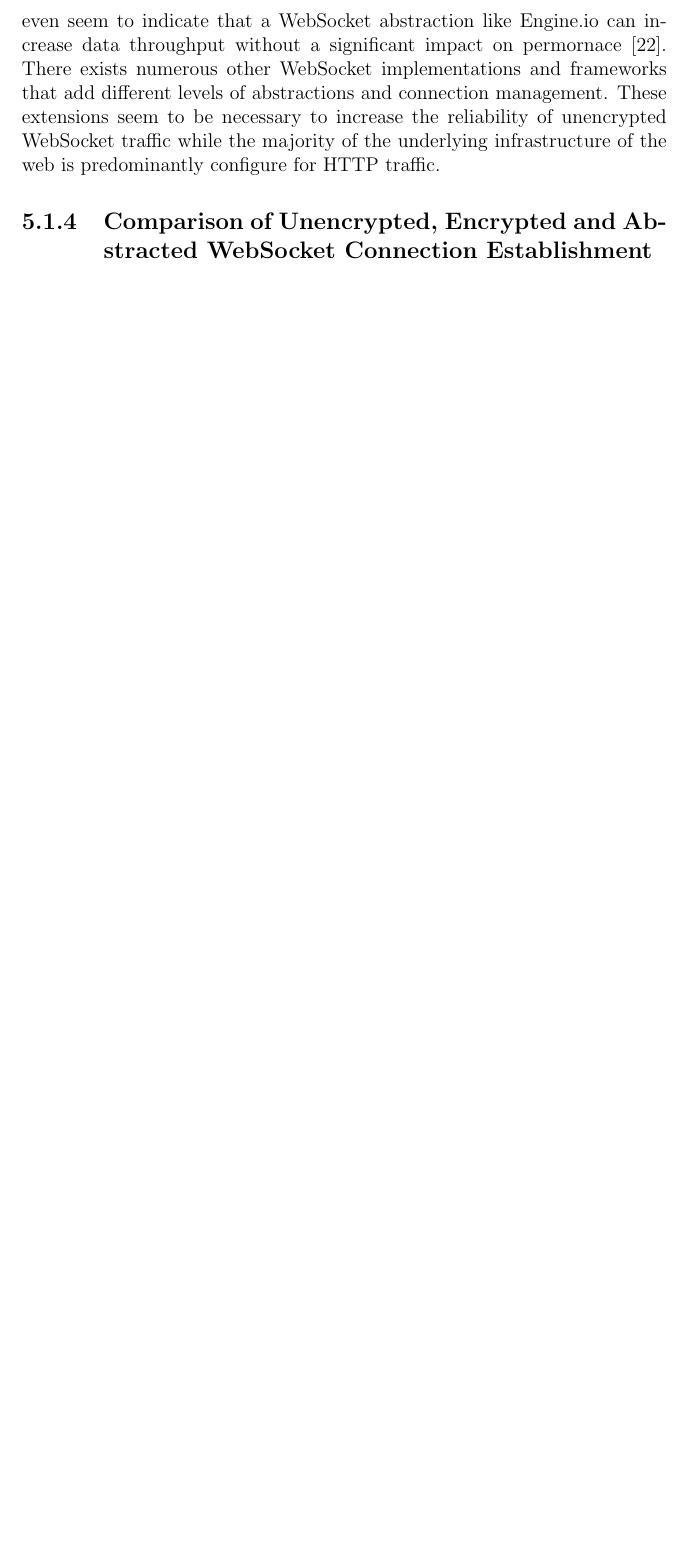
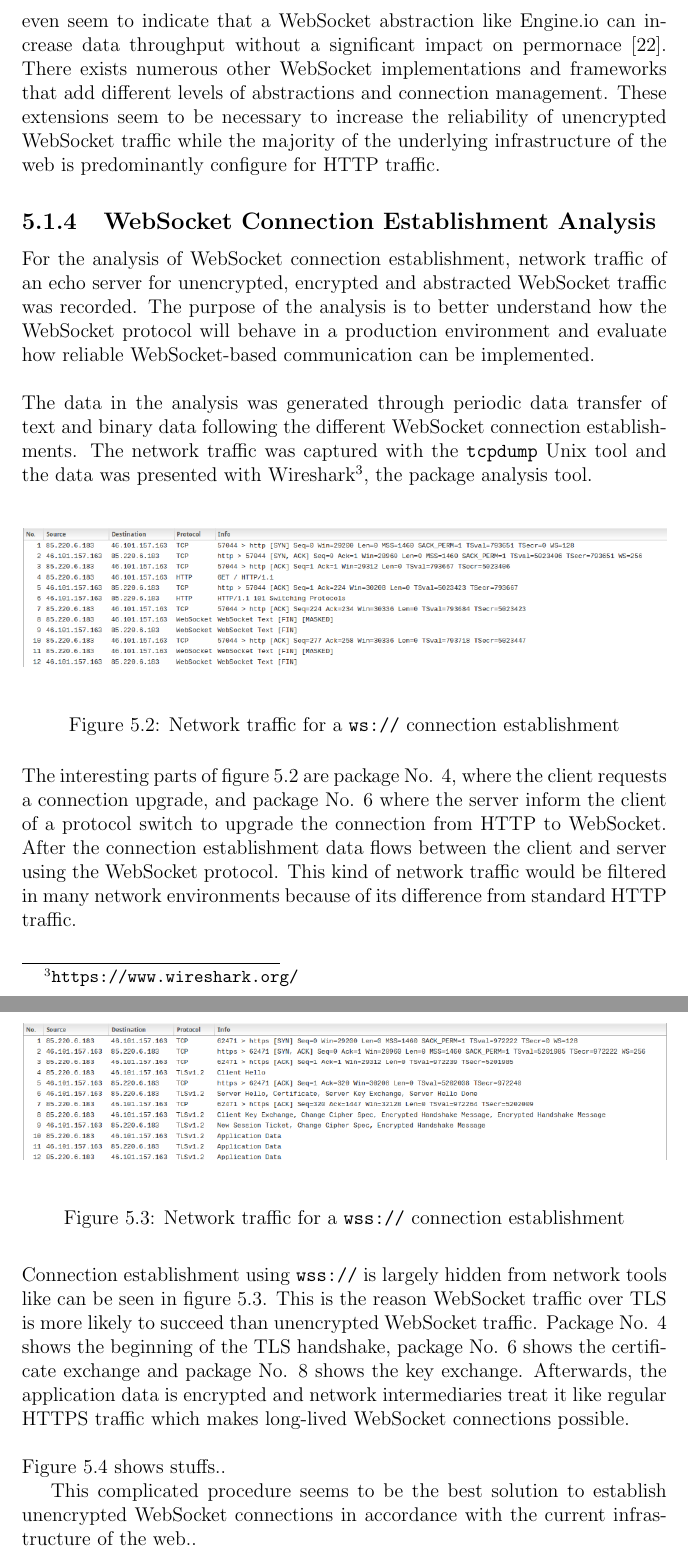
Before and after one commit to abjarnason/thesis, a LaTeX thesis (thesis.tex, which reads 5containerizedWebSocketInfrastructure.tex): part of page 33 of 37 before the commit and two parts of pages 33 and 34 of 39 after it, the two joined at a grey line, cut so that both start at the same text, the shorter picture padded with empty space. Compiled offline with pdfLaTeX.

Commit message:
dump figures and stuff about them..

```diff
--- a/5containerizedWebSocketInfrastructure.tex
+++ b/5containerizedWebSocketInfrastructure.tex
@@ -27,6 +27,35 @@ Encrypted WebSocket traffic (\texttt{wss://} on port 443) is more predictable th
 
-In addition to the possible issues proxy servers and other intermediaries can cause for WebSocket traffic some older browsers lack support for the protocol. Currently, all modern browsers \footnote{\url{http://caniuse.com/websocket}} support the protocol but WebSocket applications that are intended for widespread use and corporate environments, where older browsers might be common, should have a decent fallback strategy. Because of the uncertainty in the environment where WebSocket applications can be deployed polyfills, which are libraries that implement a standard API using legacy browser features, can be a good solution. In the case of WebSocket a polyfill library would use HTTP-based communication patterns like polling or long-polling as fallback options. Another option would be to use a plugin, like Adobe Flash, capable of establishing a full-duplex communication channel with TCP sockets. That option use usually the least favorable one as it requires the user to explicitly install the plugin which can lead to a bad user experience.
+In addition to the possible issues proxy servers and other intermediaries can cause for WebSocket traffic some older browsers lack support for the protocol. Currently, all modern browsers\footnote{\url{http://caniuse.com/websocket}} support the protocol but WebSocket applications that are intended for widespread use and corporate environments, where older browsers might be common, should have a decent fallback strategy. Because of the uncertainty in the environment where WebSocket applications can be deployed polyfills, which are libraries that implement a standard API using legacy browser features, can be a good solution. In the case of WebSocket a polyfill library would use HTTP-based communication patterns like polling or long-polling as fallback options. Another option would be to use a plugin, like Adobe Flash, capable of establishing a full-duplex communication channel with TCP sockets. That option use usually the least favorable one as it requires the user to explicitly install the plugin which can lead to a bad user experience.
 \\ \\
-Engine.io \footnote{\url{https://github.com/Automattic/engine.io}} is a Node.js WebSocket implementation that adds increased reliability when establishing a WebSocket connection between a client and a server. The most important design decision of Engine.io is that communication is initiated with a long-polling connection that is upgraded to better transports that are tested during the first moments of the connection establishment. This approach to WebSocket connection establishment is based on empirical experience working with the protocol in production environments in the vicinity of proxies and other network intermediaries. Experiments even seem to indicate that a WebSocket abstraction like Engine.io can increase data throughput without a significant impact on permornace \cite{ozger2014websocket}. There exists numerous other WebSocket implementations and frameworks that add different levels of abstractions and connection management. These extensions seem to be necessary to increase the reliability of unencrypted WebSocket traffic while the majority of the underlying infrastructure of the web is predominantly configure for HTTP traffic.
+Engine.io\footnote{\url{https://github.com/Automattic/engine.io}} is a Node.js WebSocket implementation that adds increased reliability when establishing a WebSocket connection between a client and a server. The most important design decision of Engine.io is that communication is initiated with a long-polling connection that is upgraded to better transports that are tested during the first moments of the connection establishment. This approach to WebSocket connection establishment is based on empirical experience working with the protocol in production environments in the vicinity of proxies and other network intermediaries. Experiments even seem to indicate that a WebSocket abstraction like Engine.io can increase data throughput without a significant impact on permornace \cite{ozger2014websocket}. There exists numerous other WebSocket implementations and frameworks that add different levels of abstractions and connection management. These extensions seem to be necessary to increase the reliability of unencrypted WebSocket traffic while the majority of the underlying infrastructure of the web is predominantly configure for HTTP traffic.
 
-\subsection{Comparison of Unencrypted, Encrypted and Abstracted WebSocket Connection Establishment}
+\subsection{WebSocket Connection Establishment Analysis}
+
+For the analysis of WebSocket connection establishment, network traffic of an echo server for unencrypted, encrypted and abstracted WebSocket traffic was recorded. The purpose of the analysis is to better understand how the WebSocket protocol will behave in a production environment and evaluate how reliable WebSocket-based communication can be implemented.
+\\ \\
+The data in the analysis was generated through periodic data transfer of text and binary data following the different WebSocket connection establishments. The network traffic was captured with the \texttt{tcpdump} Unix tool and the data was presented with Wireshark\footnote{\url{https://www.wireshark.org/}}, the package analysis tool.
+\\
+\begin{figure}[h!]
+	\centering
+	\includegraphics[width=1\textwidth]{images/ws_dump}
+	\caption{Network traffic for a \texttt{ws://} connection establishment}
+	\label{fig:wsTraffic}
+\end{figure}
+
+\noindent
+The interesting parts of figure~\ref{fig:wsTraffic} are package No. 4, where the client requests a connection upgrade, and package No. 6 where the server inform the client of a protocol switch to upgrade the connection from HTTP to WebSocket. After the connection establishment data flows between the client and server using the WebSocket protocol. This kind of network traffic would be filtered in many network environments because of its difference from standard HTTP traffic.
+\\
+\begin{figure}[h!]
+	\centering
+	\includegraphics[width=1\textwidth]{images/wss_dump}
+	\caption{Network traffic for a \texttt{wss://} connection establishment}
+	\label{fig:wssTraffic}
+\end{figure}
+
+\noindent
+Connection establishment using \texttt{wss://} is largely hidden from network tools like can be seen in figure~\ref{fig:wssTraffic}. This is the reason WebSocket traffic over TLS is more likely to succeed than unencrypted WebSocket traffic. Package No. 4 shows the beginning of the TLS handshake, package No. 6 shows the certificate exchange and package No. 8 shows the key exchange. Afterwards, the application data is encrypted and network intermediaries treat it like regular HTTPS traffic which makes long-lived WebSocket connections possible.
+\\ \\
+Figure~\ref{fig:engineioTraffic} shows stuffs..
+
+This complicated procedure seems to be the best solution to establish unencrypted WebSocket connections in accordance with the current infrastructure of the web..
+\newpage
```
Also changed, not shown: acronyms.tex (+1 -0 lines), images/engineio_dump.png (added), images/ws_dump.png (added), images/wss_dump.png (added), 5containerizedWebSocketInfrastructure.tex (14 more changed lines).
